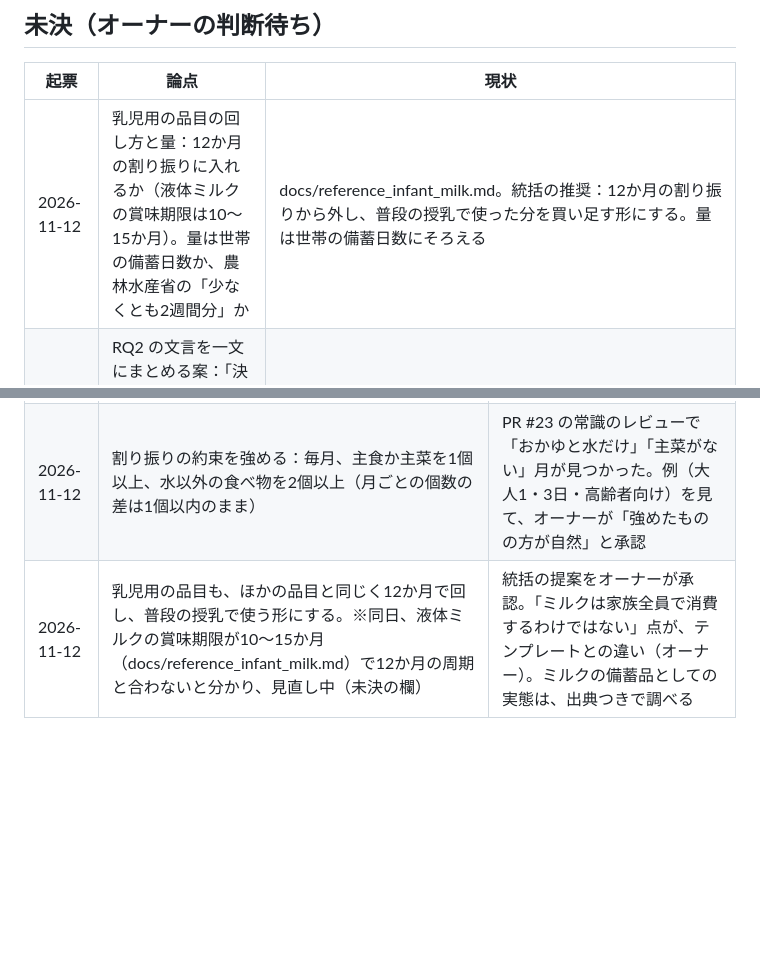
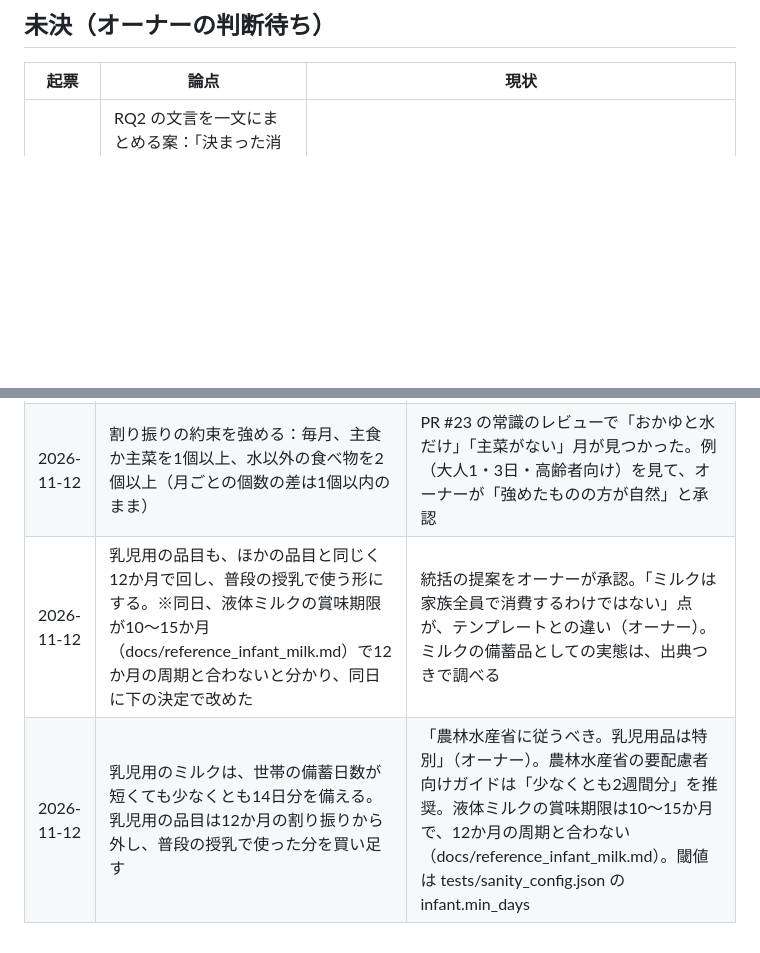
Before and after one commit to t32504m/test_rolling, a Markdown page: docs/decisions.md, 2 parts joined by grey strips. Rendered like a GitHub page; blank space fills up the shorter version.

Commit message:
決定の記録：乳児用のミルクは14日分、12か月の割り振りから外す
Co-Authored-By: Claude Opus 5.5 <noreply@anthropic.com>
Claude-Session: https://claude.ai/code/session_01TEyZe5zqJ7m6yWJWB8SZtV

```diff
--- a/docs/decisions.md
+++ b/docs/decisions.md
@@ -54,7 +54,6 @@
 
 | 起票 | 論点 | 現状 |
 | --- | --- | --- |
-| 2026-11-12 | 乳児用の品目の回し方と量：12か月の割り振りに入れるか（液体ミルクの賞味期限は10〜15か月）。量は世帯の備蓄日数か、農林水産省の「少なくとも2週間分」か | docs/reference_infant_milk.md。統括の推奨：12か月の割り振りから外し、普段の授乳で使った分を買い足す形にする。量は世帯の備蓄日数にそろえる |
 | 2026-11-12 | RQ2 の文言を一文にまとめる案：「決まった消費日に普段の食事へ一品・二品を足す形で、備蓄を12か月で一周させる計画と買い物リストを示せるか」 | 執筆用のセッションの提案。オーナー：「まだシステムに寄っている」。研究の層の整理（問い＝アナログとデジタル）に合わせて、文言を検討中 |
 | 2026-11-05 | テンプレートとは何か | オーナーの考え（検討中）：乳幼児・高齢者などの世帯の条件はテンプレートではなく、内部のパラメータではないか。テンプレートは、嗜好（汁物を中心にする、料理に使いやすいものにする、など）の方向が大きいのではないか。2026-11-12：ミルクは家族の一部（乳児）だけが消費する品目で、家族全員の嗜好であるテンプレートとは性質が違う（オーナー） |
 
@@ -68,4 +67,5 @@
 | 2026-11-05 | ソルバーの出力から各月の消費の割り振りを決め、カレンダーに出力する | 実験の A・B は、どちらもこのカレンダーの上に作る |
 | 2026-11-12 | 1日に食べる量は「一人一品・二品まで」とし、収まらない分は消費日を増やす（小さい世帯は月1日、大きい世帯は月2〜3日） | 大人4・子供3・乳幼児1・7日分では、月1日だと食べ物だけで毎月34〜36個になり、「一品・二品を足す」にならない（PR #23 の常識のレビュー）。研究の主張を世帯の規模にかかわらず守るため（案A） |
 | 2026-11-12 | 割り振りの約束を強める：毎月、主食か主菜を1個以上、水以外の食べ物を2個以上（月ごとの個数の差は1個以内のまま） | PR #23 の常識のレビューで「おかゆと水だけ」「主菜がない」月が見つかった。例（大人1・3日・高齢者向け）を見て、オーナーが「強めたものの方が自然」と承認 |
-| 2026-11-12 | 乳児用の品目も、ほかの品目と同じく12か月で回し、普段の授乳で使う形にする。※同日、液体ミルクの賞味期限が10〜15か月（docs/reference_infant_milk.md）で12か月の周期と合わないと分かり、見直し中（未決の欄） | 統括の提案をオーナーが承認。「ミルクは家族全員で消費するわけではない」点が、テンプレートとの違い（オーナー）。ミルクの備蓄品としての実態は、出典つきで調べる |
+| 2026-11-12 | 乳児用の品目も、ほかの品目と同じく12か月で回し、普段の授乳で使う形にする。※同日、液体ミルクの賞味期限が10〜15か月（docs/reference_infant_milk.md）で12か月の周期と合わないと分かり、同日に下の決定で改めた | 統括の提案をオーナーが承認。「ミルクは家族全員で消費するわけではない」点が、テンプレートとの違い（オーナー）。ミルクの備蓄品としての実態は、出典つきで調べる |
+| 2026-11-12 | 乳児用のミルクは、世帯の備蓄日数が短くても少なくとも14日分を備える。乳児用の品目は12か月の割り振りから外し、普段の授乳で使った分を買い足す | 「農林水産省に従うべき。乳児用品は特別」（オーナー）。農林水産省の要配慮者向けガイドは「少なくとも2週間分」を推奨。液体ミルクの賞味期限は10〜15か月で、12か月の周期と合わない（docs/reference_infant_milk.md）。閾値は tests/sanity_config.json の infant.min_days |
```
